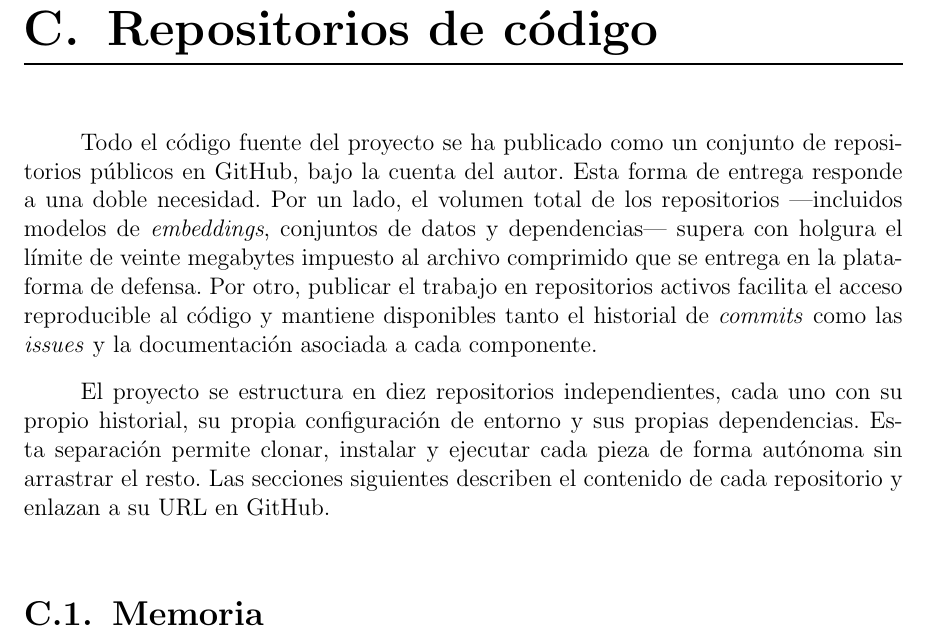
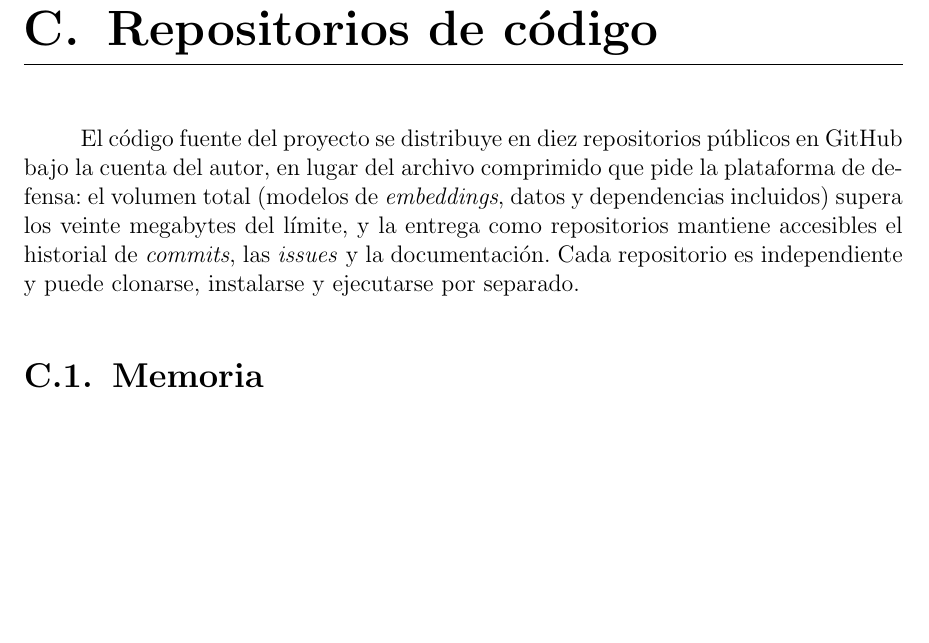
Before and after one commit to Lagaress/tfg-memory, a LaTeX document (main.tex, which reads sections/backmatter/repositorios.tex): part of page 110 of 125, cut so that both start at the same text, the shorter picture padded with empty space. Compiled offline with pdfLaTeX.

Commit message:
Compress the repositorios chapter opener
Fold the two paragraphs that introduced the GitHub publication into a
single two-sentence opener: drop the "responde a una doble necesidad /
Por un lado / Por otro" formulaic frame, replace the em-dash aside
about the contents that exceed the size limit with a parenthetical,
keep the two real reasons (size limit and accessible history/issues/
docs), and drop the trailing meta-narrative about what the next
sections describe.

Co-Authored-By: Claude Opus 4.7 (1M context) <noreply@anthropic.com>

```diff
--- a/sections/backmatter/repositorios.tex
+++ b/sections/backmatter/repositorios.tex
@@ -1,9 +1,7 @@
 \chapter{Repositorios de código}
 \label{cap:repositorios}
 
-Todo el código fuente del proyecto se ha publicado como un conjunto de repositorios públicos en GitHub, bajo la cuenta del autor. Esta forma de entrega responde a una doble necesidad. Por un lado, el volumen total de los repositorios ---incluidos modelos de \textit{embeddings}, conjuntos de datos y dependencias--- supera con holgura el límite de veinte megabytes impuesto al archivo comprimido que se entrega en la plataforma de defensa. Por otro, publicar el trabajo en repositorios activos facilita el acceso reproducible al código y mantiene disponibles tanto el historial de \textit{commits} como las \textit{issues} y la documentación asociada a cada componente.
-
-El proyecto se estructura en diez repositorios independientes, cada uno con su propio historial, su propia configuración de entorno y sus propias dependencias. Esta separación permite clonar, instalar y ejecutar cada pieza de forma autónoma sin arrastrar el resto. Las secciones siguientes describen el contenido de cada repositorio y enlazan a su URL en GitHub.
+El código fuente del proyecto se distribuye en diez repositorios públicos en GitHub bajo la cuenta del autor, en lugar del archivo comprimido que pide la plataforma de defensa: el volumen total (modelos de \textit{embeddings}, datos y dependencias incluidos) supera los veinte megabytes del límite, y la entrega como repositorios mantiene accesibles el historial de \textit{commits}, las \textit{issues} y la documentación. Cada repositorio es independiente y puede clonarse, instalarse y ejecutarse por separado.
 
 \section{Memoria}
 \label{sec:repo-memoria}
```
